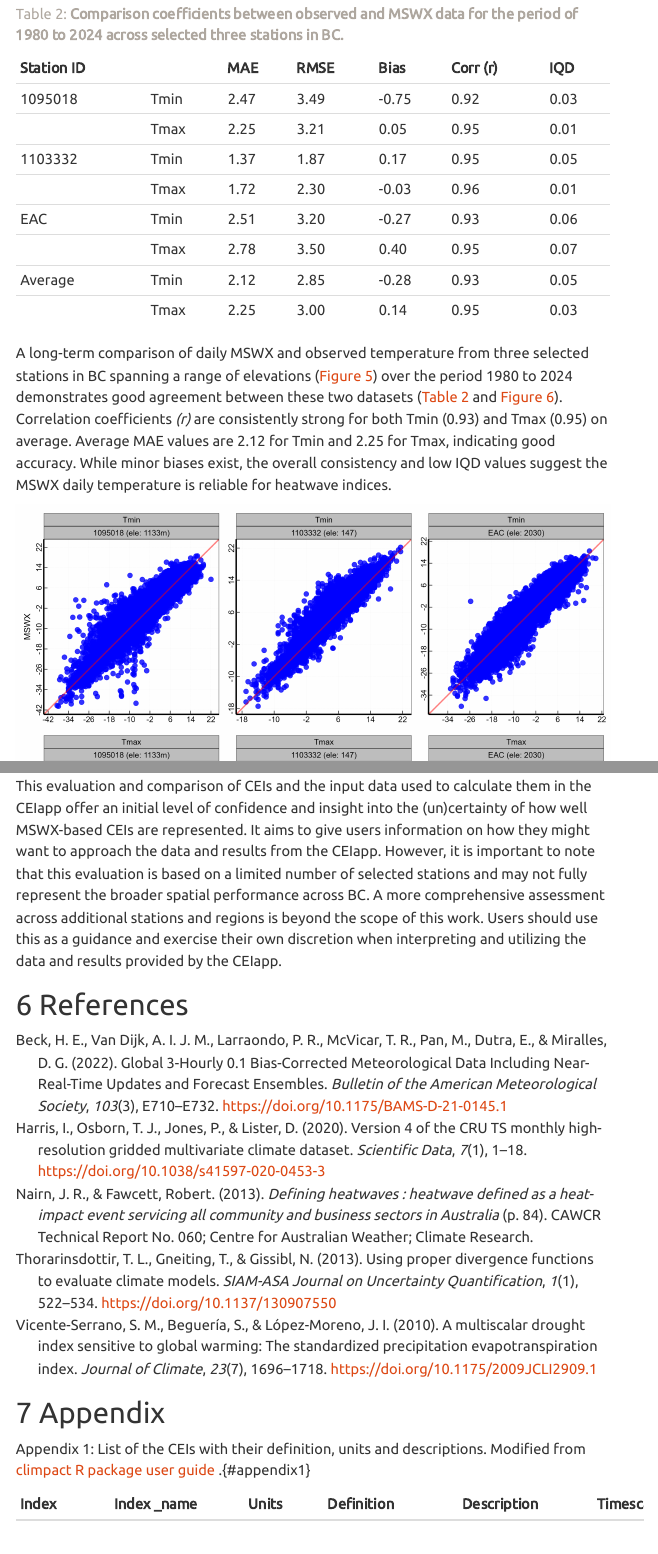
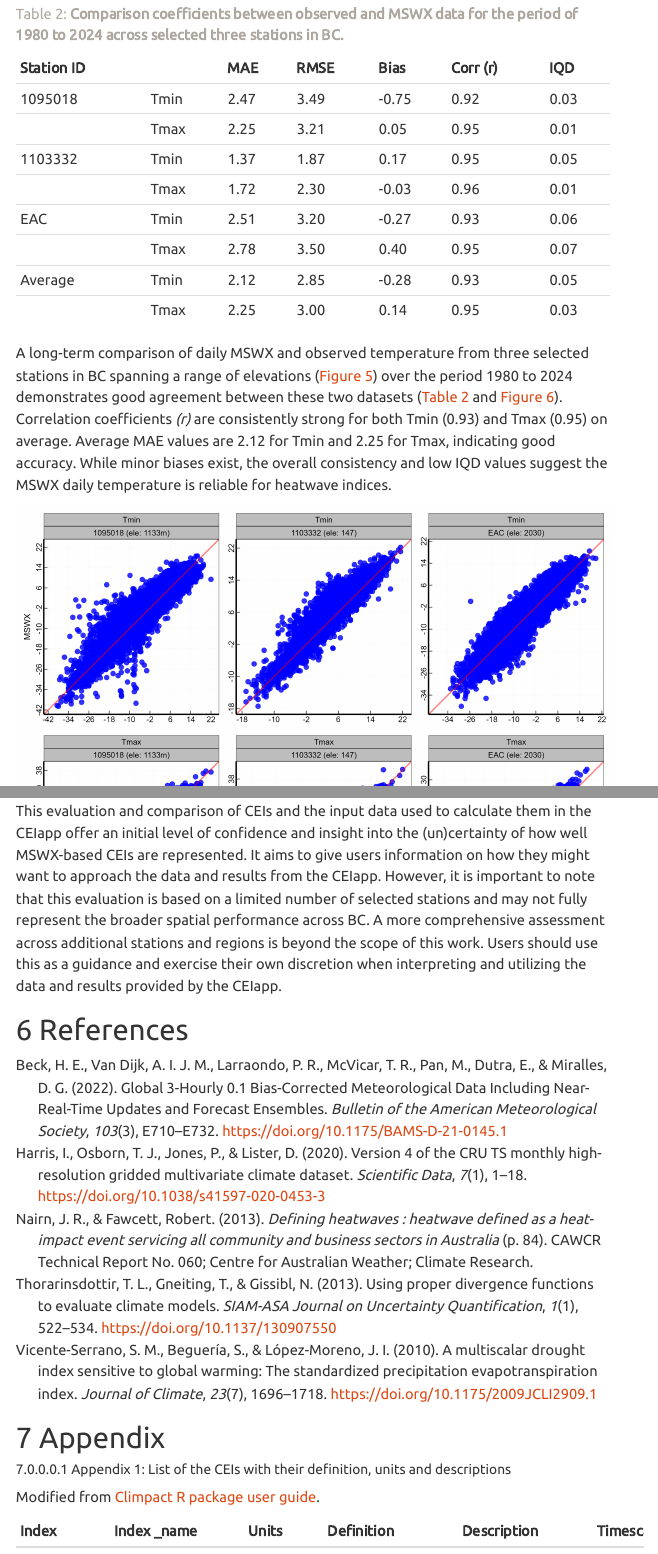
Before and after one commit to bcgov/bc_climate_extremes_app, a Quarto document (cei_eval_comp_report/2_bc_ceiapp_eval_comp.qmd): the page in a window 1100 px wide, from 6980 px down, and a second part further down, joined at a grey line. Rendered offline with R 4.5, knitr and Pandoc in place of Quarto, with nearby package versions; the code chunks are not run, so their results and figures are left out; menus at the side of the page are left out.

Commit message:
Minor edits

```diff
--- a/cei_eval_comp_report/2_bc_ceiapp_eval_comp.qmd
+++ b/cei_eval_comp_report/2_bc_ceiapp_eval_comp.qmd
@@ -34,7 +34,7 @@ format:
   embed-resources: true
   self-contained: true
   theme: united
-  css: style.css
+#  css: style.css
 #  pdf:
 #   lof: true
 #   lot: false
@@ -322,7 +322,10 @@ This evaluation and comparison of CEIs and the input data used to calculate them
 
 # Appendix
 
-Appendix 1: List of the CEIs with their definition, units and descriptions. Modified from <a href= "https://github.com/ARCCSS-extremes/climpact/blob/master/www/user_guide/Climpact_user_guide.md" > climpact R package user guide </a>.{#appendix1}
+##### Appendix 1: List of the CEIs with their definition, units and descriptions {#appendix1}
+
+Modified from <a href="https://github.com/ARCCSS-extremes/climpact/blob/master/www/user_guide/Climpact_user_guide.md">Climpact R package user guide</a>.
+
 
 | Index | Index \_name | Units | Definition | Description | Timescale |
 |:-----------|:-----------|:-----------|:-----------|:-----------|:-----------|
```
Also changed, not shown: cei_mswx_wna_app.R (+1 -1 lines), cei_eval_comp_report/2_bc_ceiapp_eval_comp.qmd (4 more changed lines).
